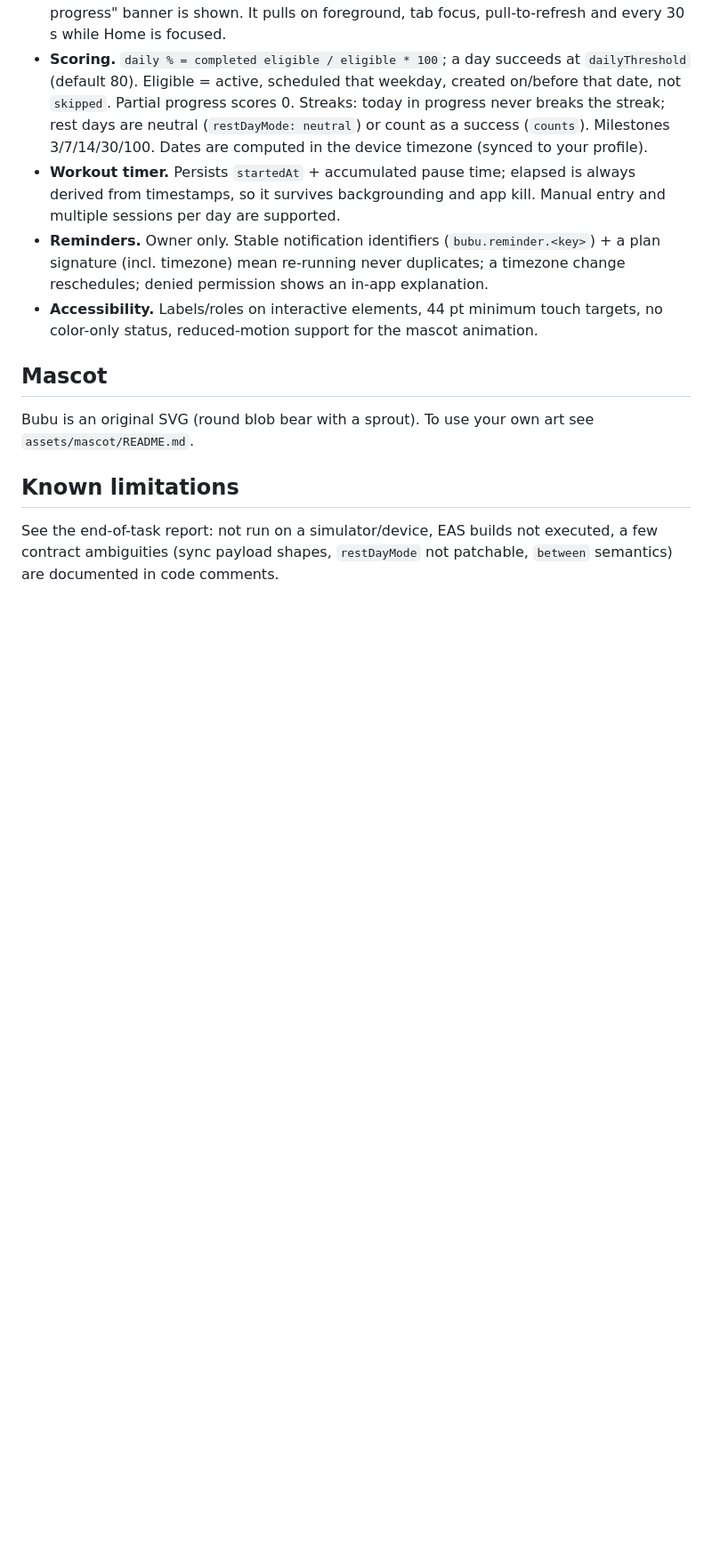
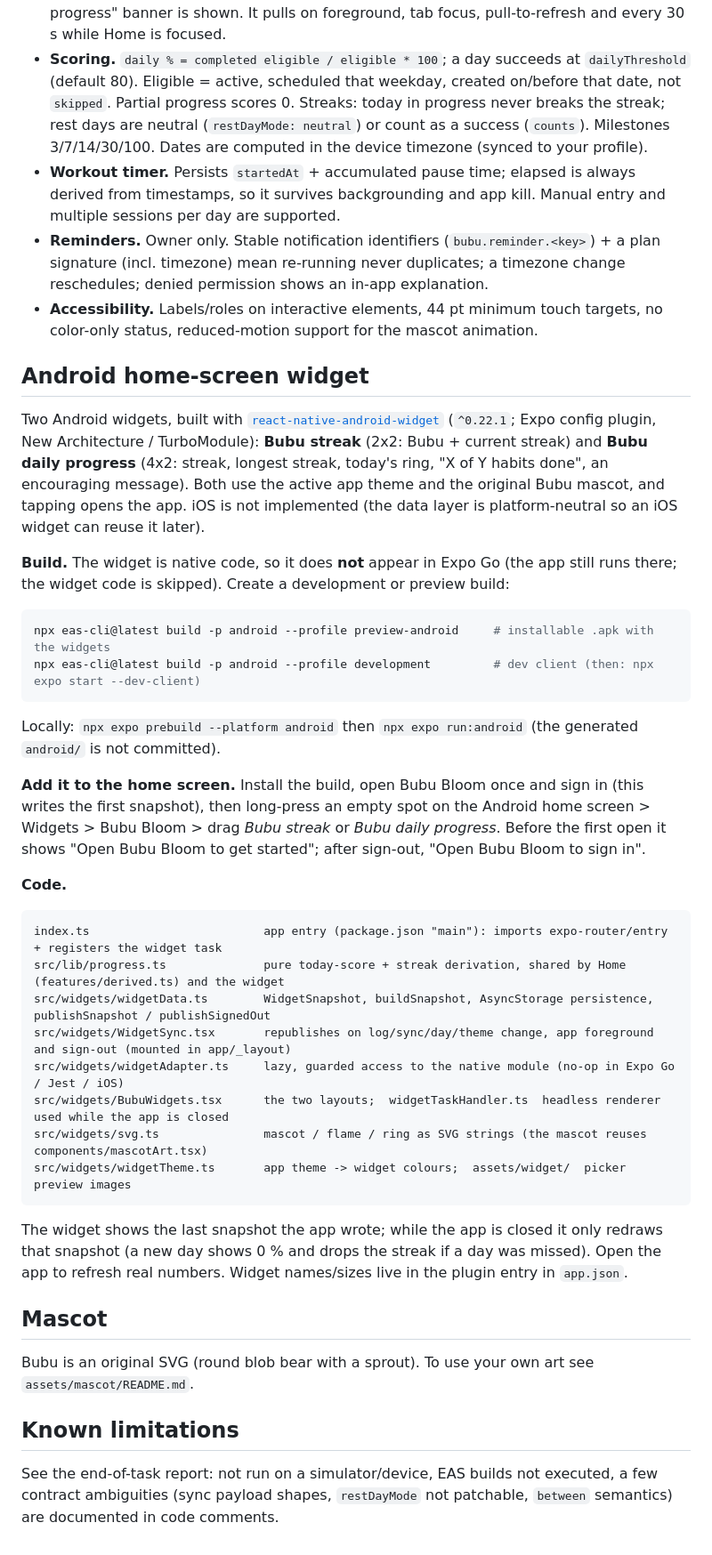
Before and after one commit to BloomHealthApp/bloom-health-app, a Markdown page: README.md, the part around one of its changes. Shown at 89% size. Rendered like a GitHub page; blank space fills up the shorter version.

Commit message:
Document building and using the Android widget
Co-Authored-By: Claude Sonnet 5.5 <noreply@anthropic.com>

````diff
--- a/README.md
+++ b/README.md
@@ -106,6 +107,45 @@ assets/mascot/      README: how to swap in your own mascot art
 - **Accessibility.** Labels/roles on interactive elements, 44 pt minimum touch targets, no color-only status,
   reduced-motion support for the mascot animation.
 
+## Android home-screen widget
+
+Two Android widgets, built with [`react-native-android-widget`](https://github.com/sAleksovski/react-native-android-widget)
+(`^0.22.1`; Expo config plugin, New Architecture / TurboModule): **Bubu streak** (2x2: Bubu + current streak) and
+**Bubu daily progress** (4x2: streak, longest streak, today's ring, "X of Y habits done", an encouraging message).
+Both use the active app theme and the original Bubu mascot, and tapping opens the app. iOS is not implemented (the data
+layer is platform-neutral so an iOS widget can reuse it later).
+
+**Build.** The widget is native code, so it does **not** appear in Expo Go (the app still runs there; the widget code is
+skipped). Create a development or preview build:
+
+```bash
+npx eas-cli@latest build -p android --profile preview-android     # installable .apk with the widgets
+npx eas-cli@latest build -p android --profile development         # dev client (then: npx expo start --dev-client)
+```
+
+Locally: `npx expo prebuild --platform android` then `npx expo run:android` (the generated `android/` is not committed).
+
+**Add it to the home screen.** Install the build, open Bubu Bloom once and sign in (this writes the first snapshot), then
+long-press an empty spot on the Android home screen > Widgets > Bubu Bloom > drag *Bubu streak* or *Bubu daily progress*.
+Before the first open it shows "Open Bubu Bloom to get started"; after sign-out, "Open Bubu Bloom to sign in".
+
+**Code.**
+
+```
+index.ts                         app entry (package.json "main"): imports expo-router/entry + registers the widget task
+src/lib/progress.ts              pure today-score + streak derivation, shared by Home (features/derived.ts) and the widget
+src/widgets/widgetData.ts        WidgetSnapshot, buildSnapshot, AsyncStorage persistence, publishSnapshot / publishSignedOut
+src/widgets/WidgetSync.tsx       republishes on log/sync/day/theme change, app foreground and sign-out (mounted in app/_layout)
+src/widgets/widgetAdapter.ts     lazy, guarded access to the native module (no-op in Expo Go / Jest / iOS)
+src/widgets/BubuWidgets.tsx      the two layouts;  widgetTaskHandler.ts  headless renderer used while the app is closed
+src/widgets/svg.ts               mascot / flame / ring as SVG strings (the mascot reuses components/mascotArt.tsx)
+src/widgets/widgetTheme.ts       app theme -> widget colours;  assets/widget/  picker preview images
+```
+
+The widget shows the last snapshot the app wrote; while the app is closed it only redraws that snapshot (a new day shows
+0 % and drops the streak if a day was missed). Open the app to refresh real numbers. Widget names/sizes live in the plugin
+entry in `app.json`.
+
 ## Mascot
 
 Bubu is an original SVG (round blob bear with a sprout). To use your own art see `assets/mascot/README.md`.
````
Also changed, not shown: other parts of README.md (+1 -0 lines).
